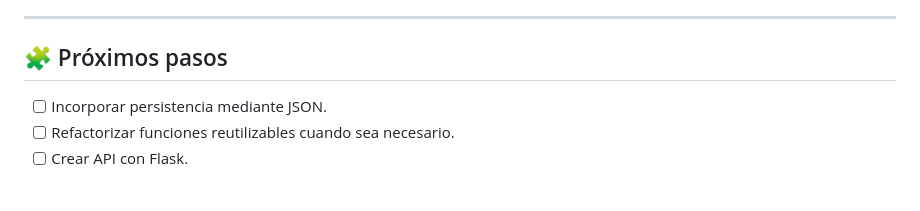
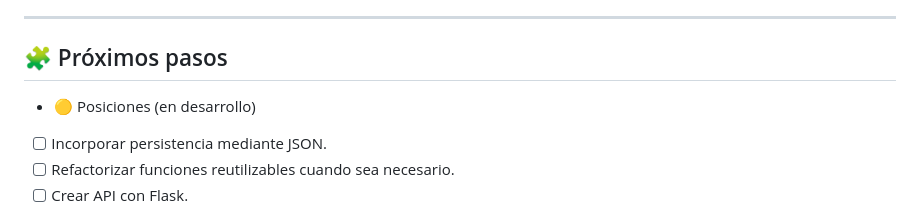
Before and after one commit to FloridiaLean/Cartera-de-Activos, a Markdown page: README.md, the part around the change. GitHub-like rendering; blank space fills up the shorter version.

Commit message:
Actualizacion Roadmap

```diff
--- a/README.md
+++ b/README.md
@@ -147,6 +147,7 @@ La siguiente etapa consistirá en incorporar persistencia utilizando archivos JS
 
 ## 🧩 Próximos pasos
 
+* 🟡 Posiciones (en desarrollo)
 * [ ] Incorporar persistencia mediante JSON.
 * [ ] Refactorizar funciones reutilizables cuando sea necesario.
 * [ ] Crear API con Flask.
```
